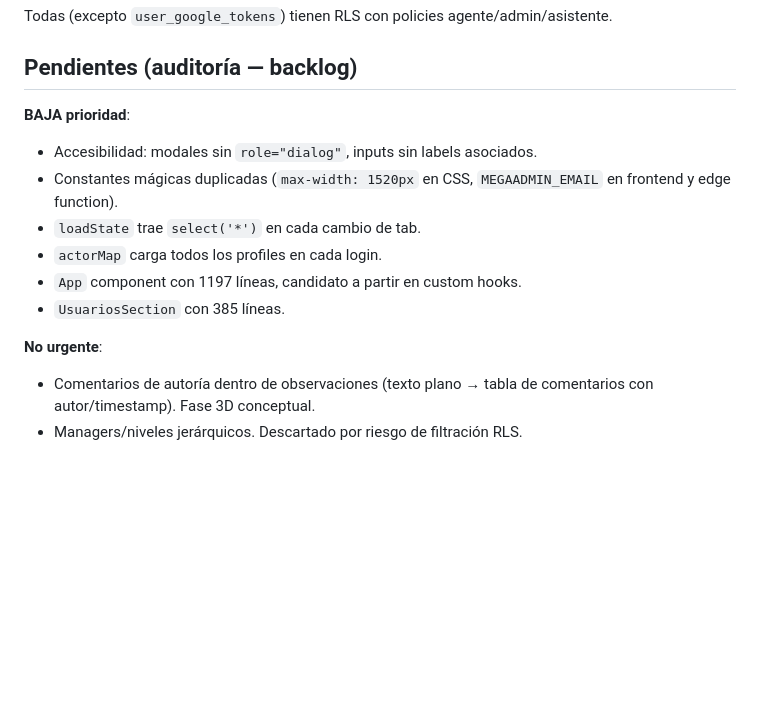
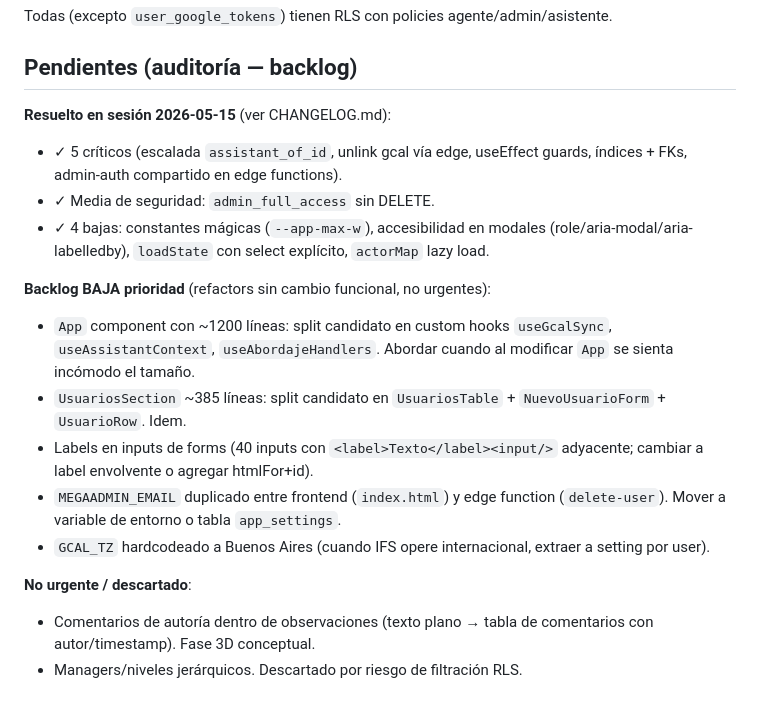
Before and after one commit to nadirortizsarquis/abordaje-ifs, a Markdown page: STATE.md, the part around the change. Rendered like a GitHub page; blank space fills up the shorter version.

```diff
--- a/STATE.md
+++ b/STATE.md
@@ -74,16 +74,28 @@ Todas (excepto `user_google_tokens`) tienen RLS con policies
 agente/admin/asistente.
 
 ## Pendientes (auditoría — backlog)
-**BAJA prioridad**:
-- Accesibilidad: modales sin `role="dialog"`, inputs sin labels asociados.
-- Constantes mágicas duplicadas (`max-width: 1520px` en CSS, `MEGAADMIN_EMAIL`
-  en frontend y edge function).
-- `loadState` trae `select('*')` en cada cambio de tab.
-- `actorMap` carga todos los profiles en cada login.
-- `App` component con 1197 líneas, candidato a partir en custom hooks.
-- `UsuariosSection` con 385 líneas.
+**Resuelto en sesión 2026-05-15** (ver CHANGELOG.md):
+- ✓ 5 críticos (escalada `assistant_of_id`, unlink gcal vía edge, useEffect
+  guards, índices + FKs, admin-auth compartido en edge functions).
+- ✓ Media de seguridad: `admin_full_access` sin DELETE.
+- ✓ 4 bajas: constantes mágicas (`--app-max-w`), accesibilidad en modales
+  (role/aria-modal/aria-labelledby), `loadState` con select explícito,
+  `actorMap` lazy load.
 
-**No urgente**:
+**Backlog BAJA prioridad** (refactors sin cambio funcional, no urgentes):
+- `App` component con ~1200 líneas: split candidato en custom hooks
+  `useGcalSync`, `useAssistantContext`, `useAbordajeHandlers`. Abordar
+  cuando al modificar `App` se sienta incómodo el tamaño.
+- `UsuariosSection` ~385 líneas: split candidato en `UsuariosTable` +
+  `NuevoUsuarioForm` + `UsuarioRow`. Idem.
+- Labels en inputs de forms (40 inputs con `<label>Texto</label><input/>`
+  adyacente; cambiar a label envolvente o agregar htmlFor+id).
+- `MEGAADMIN_EMAIL` duplicado entre frontend (`index.html`) y edge function
+  (`delete-user`). Mover a variable de entorno o tabla `app_settings`.
+- `GCAL_TZ` hardcodeado a Buenos Aires (cuando IFS opere internacional,
+  extraer a setting por user).
+
+**No urgente / descartado**:
 - Comentarios de autoría dentro de observaciones (texto plano → tabla de
   comentarios con autor/timestamp). Fase 3D conceptual.
 - Managers/niveles jerárquicos. Descartado por riesgo de filtración RLS.
```
Also changed, not shown: CHANGELOG.md (+46 -0 lines).
